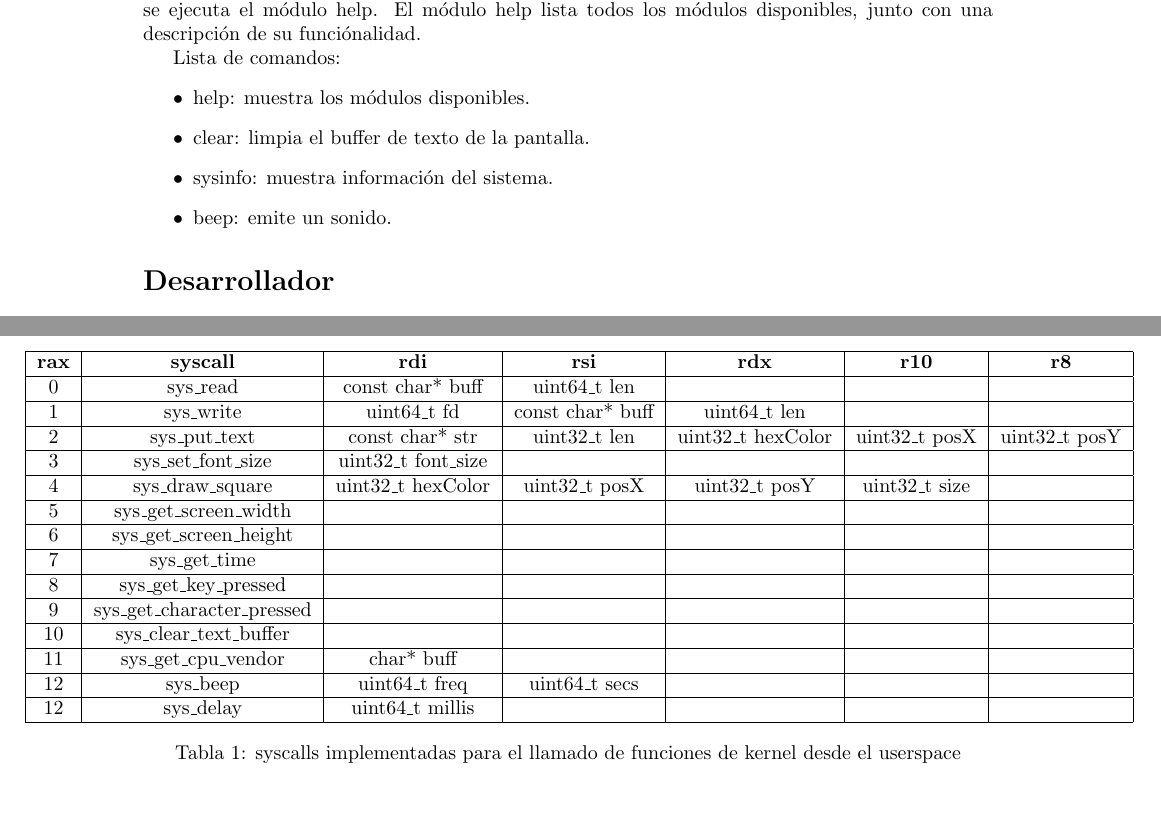
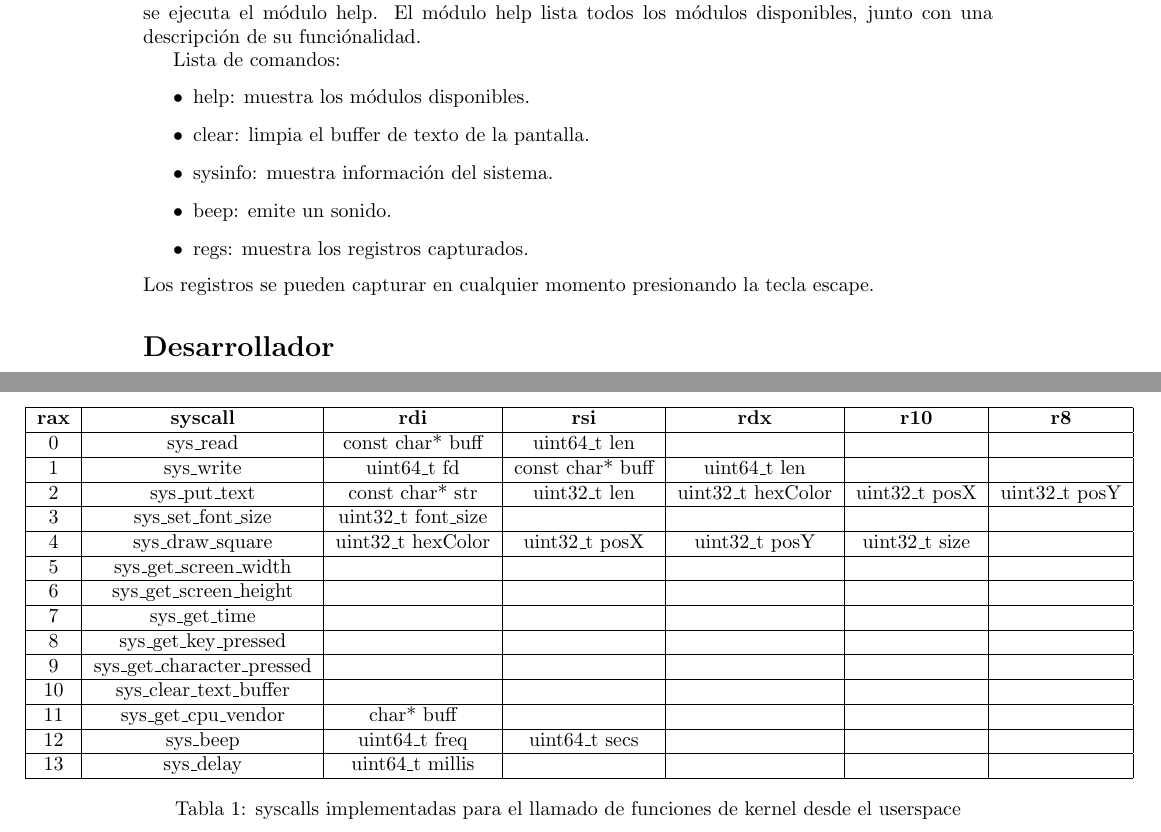
Before and after one commit to asbsola/SO-G19-TP2, a LaTeX document (Docs/Manual Usuario/manualTPE.tex): two parts of pages 1 and 2 of 2, joined at a grey line, cut so that both start at the same text, the shorter picture padded with empty space. Compiled offline with pdfLaTeX.

Commit message:
docs: changed user manual

```diff
--- a/Docs/Manual Usuario/manualTPE.tex
+++ b/Docs/Manual Usuario/manualTPE.tex
@@ -48,7 +48,9 @@ Lista de comandos:
 \item clear: limpia el buffer de texto de la pantalla.
 \item sysinfo: muestra información del sistema.
 \item beep: emite un sonido.
+\item regs: muestra los registros capturados.
 \end{itemize}
+Los registros se pueden capturar en cualquier momento presionando la tecla escape.
 
 \section *{Desarrollador}
 
@@ -86,7 +88,7 @@ Los syscalls disponibles se listan en la tabla \ref{table:syscalls}. Están mode
 10 & sys\_clear\_text\_buffer & & & & &   \\ \hline
 11 & sys\_get\_cpu\_vendor & char* buff & & & &   \\ \hline
 12 & sys\_beep & uint64\_t freq & uint64\_t secs & & &  \\ \hline
-12 & sys\_delay & uint64\_t millis & & & &  \\ \hline
+13 & sys\_delay & uint64\_t millis & & & &  \\ \hline
 \end{tabular}
 \captionof{table}{syscalls implementadas para el llamado de funciones de kernel desde el userspace}
 \label{table:syscalls}
```
Also changed, not shown: Docs/Manual Usuario/manualTPE.pdf, 2 other files.
